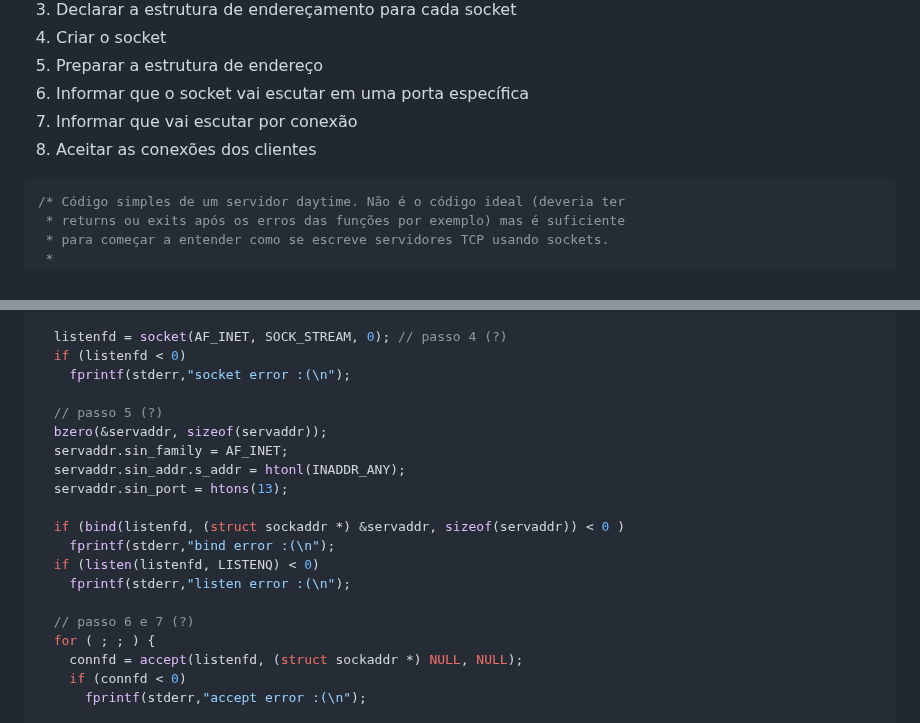
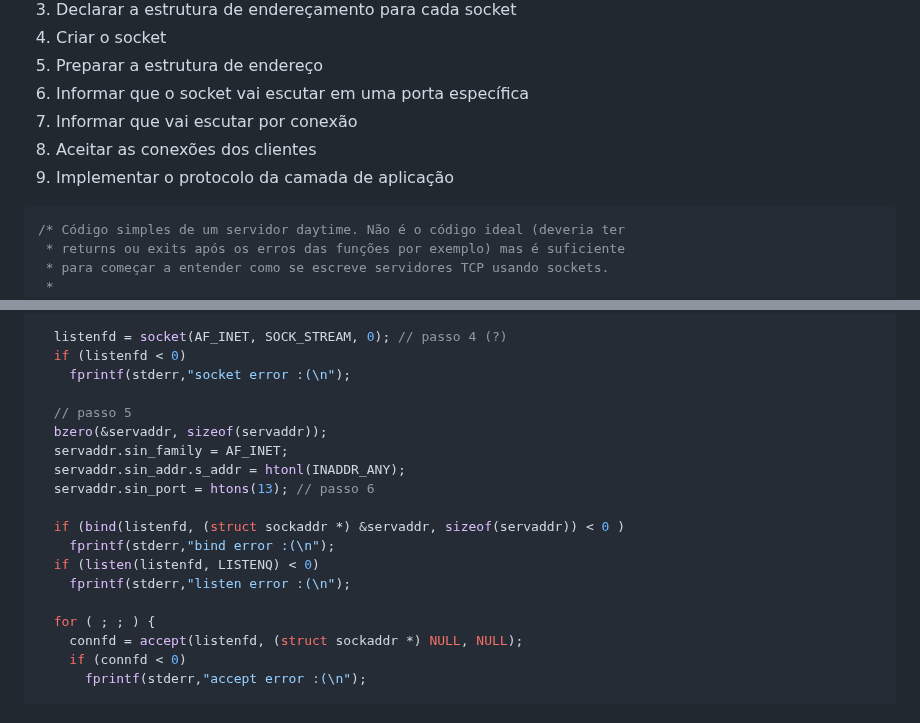
Before and after one commit to haruo-gabriel/notas, a Markdown page: daytime.md, 2 parts joined by grey strips. GitHub-like rendering.

Commit message:
Aug 21, 2023, 11:27 AM

````diff
--- a/daytime.md
+++ b/daytime.md
@@ -39,6 +39,7 @@ _obs.: os trechos grifados são específicos do daytime_
 6. Informar que o socket vai escutar em uma porta específica
 7. Informar que vai escutar por conexão
 8. Aceitar as conexões dos clientes
+9. Implementar o protocolo da camada de aplicação
 
 ```C
 /* Código simples de um servidor daytime. Não é o código ideal (deveria ter
@@ -70,18 +71,17 @@ int main(int argc, char **argv) {
   if (listenfd < 0)
     fprintf(stderr,"socket error :(\n");
 
-  // passo 5 (?)
+  // passo 5
   bzero(&servaddr, sizeof(servaddr));
   servaddr.sin_family = AF_INET;
   servaddr.sin_addr.s_addr = htonl(INADDR_ANY);
-  servaddr.sin_port = htons(13);
+  servaddr.sin_port = htons(13); // passo 6
 
   if (bind(listenfd, (struct sockaddr *) &servaddr, sizeof(servaddr)) < 0 )
     fprintf(stderr,"bind error :(\n");
   if (listen(listenfd, LISTENQ) < 0)
     fprintf(stderr,"listen error :(\n");
 
-  // passo 6 e 7 (?)
   for ( ; ; ) {
     connfd = accept(listenfd, (struct sockaddr *) NULL, NULL);
     if (connfd < 0)
````
